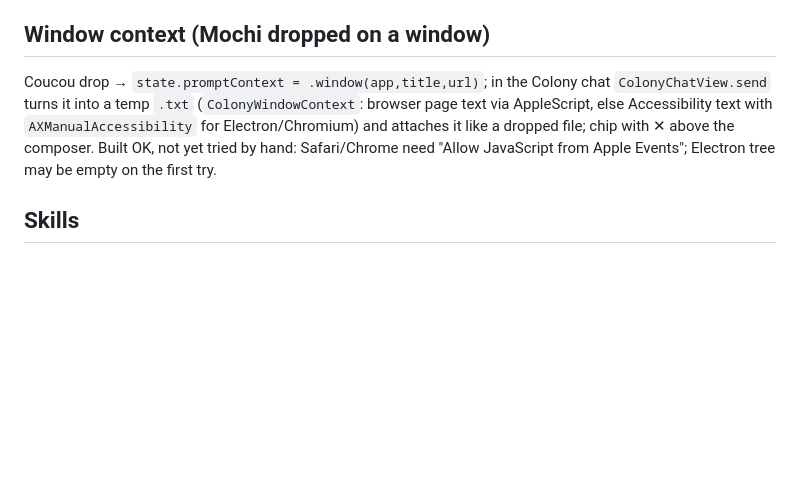
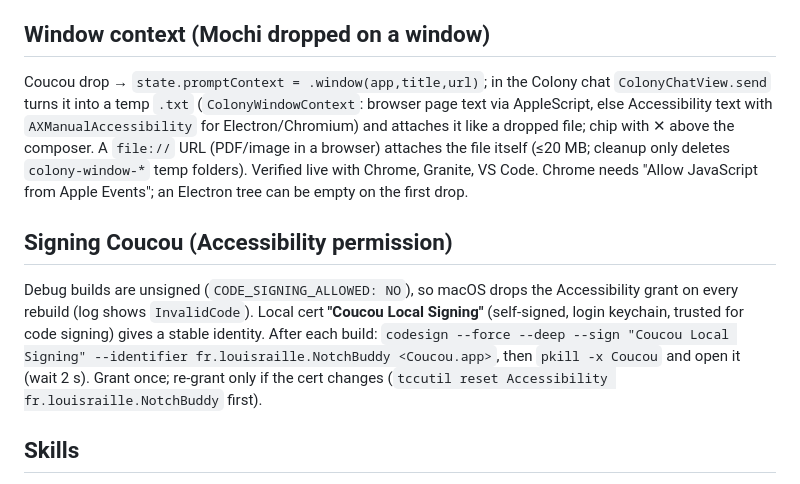
Before and after one commit to fishinglol/colony_local, a Markdown page: memory-bank/activeContext.md, the part around the change. Rendered like a GitHub page; blank space fills up the shorter version.

Commit message:
docs(memory-bank): window context from Mochi drop, signing Coucou for Accessibility
Co-Authored-By: Claude Sonnet 5.5 <noreply@anthropic.com>

```diff
--- a/memory-bank/activeContext.md
+++ b/memory-bank/activeContext.md
@@ -25,7 +25,10 @@ Seen live: Buddy/gemma4 called `web_search`, got the result, then answered only
 `core/trace.py::describe` adds `sources: [{title,url,site,snippet}]` to `web_search`/`web_fetch` steps (parsed from the tool's own result, `<<<EXTERNAL_UNTRUSTED_CONTENT>>>` wrappers stripped, http(s) only; failed call = none). Coucou: `ColonySource.from(steps:)` → "N sources" chip under the reply (`ColonySourcesChip`, popover list, click opens the URL). Shows after the turn is saved (`reload()`), so it comes from real tool output, not from the model's text. Needs a Colony restart; built OK, not yet clicked by hand.
 
 ## Window context (Mochi dropped on a window)
-Coucou drop → `state.promptContext = .window(app,title,url)`; in the Colony chat `ColonyChatView.send` turns it into a temp `.txt` (`ColonyWindowContext`: browser page text via AppleScript, else Accessibility text with `AXManualAccessibility` for Electron/Chromium) and attaches it like a dropped file; chip with ✕ above the composer. Built OK, not yet tried by hand: Safari/Chrome need "Allow JavaScript from Apple Events"; Electron tree may be empty on the first try.
+Coucou drop → `state.promptContext = .window(app,title,url)`; in the Colony chat `ColonyChatView.send` turns it into a temp `.txt` (`ColonyWindowContext`: browser page text via AppleScript, else Accessibility text with `AXManualAccessibility` for Electron/Chromium) and attaches it like a dropped file; chip with ✕ above the composer. A `file://` URL (PDF/image in a browser) attaches the file itself (≤20 MB; cleanup only deletes `colony-window-*` temp folders). Verified live with Chrome, Granite, VS Code. Chrome needs "Allow JavaScript from Apple Events"; an Electron tree can be empty on the first drop.
+
+## Signing Coucou (Accessibility permission)
+Debug builds are unsigned (`CODE_SIGNING_ALLOWED: NO`), so macOS drops the Accessibility grant on every rebuild (log shows `InvalidCode`). Local cert **"Coucou Local Signing"** (self-signed, login keychain, trusted for code signing) gives a stable identity. After each build: `codesign --force --deep --sign "Coucou Local Signing" --identifier fr.louisraille.NotchBuddy <Coucou.app>`, then `pkill -x Coucou` and open it (wait 2 s). Grant once; re-grant only if the cert changes (`tccutil reset Accessibility fr.louisraille.NotchBuddy` first).
 
 ## Skills
 Per agent, in `openclaw-agents/<agent>/skills/<name>/SKILL.md` (nested `skills/<group>/<name>` also counts). Settings → Colony → agent → **Skills**: Add from folder, **Add from GitHub** (`add_skills_from_github`, shallow clone, https://github.com only; Colony-side because Gateway `skills.install` takes ClawHub slugs/uploads, not git URLs), remove. The agent's `skills` allowlist is written by `ensure_agent`; the decider sees each agent's skill names. An agent can also install a skill from chat (folder or GitHub link via `exec`) — asks the user per file. An agent opens a skill with OpenClaw's `skills_read` (name only); `_tool_allowlist(skills=True)` adds exactly that tool, never `read` (project files stay off) — without it the call answers "Tool skills_read not found". A skill whose `metadata.openclaw.requires.env` is unset (e.g. ScrapeCreators' `SCRAPECREATORS_API_KEY`) is `eligible:false` / not `modelVisible`, so the agent cannot open it: check `skills.status` before blaming the fence. Verified 2026-10-12 end to end with `dietrichgebert/ponytail` (6 skills): private chat and `# mix` (decider picked the skill's owner).
```
